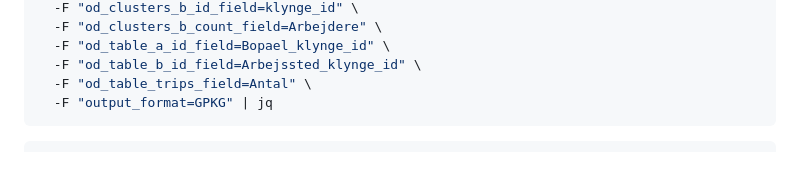
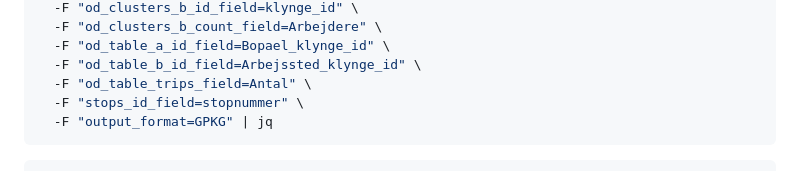
Before and after one commit to robin-wendel/citwin-api, a Markdown page: TESTING.md, the part around the change. GitHub-like rendering.

Commit message:
Add stops_id_field parameter to testing instructions

````diff
--- a/TESTING.md
+++ b/TESTING.md
@@ -59,6 +59,7 @@ curl -X POST https://mobilitylab.geo.sbg.ac.at/api/citwin/jobs \
   -F "od_table_a_id_field=Bopael_klynge_id" \
   -F "od_table_b_id_field=Arbejssted_klynge_id" \
   -F "od_table_trips_field=Antal" \
+  -F "stops_id_field=stopnummer" \
   -F "output_format=GPKG" | jq
 ```
 
````
